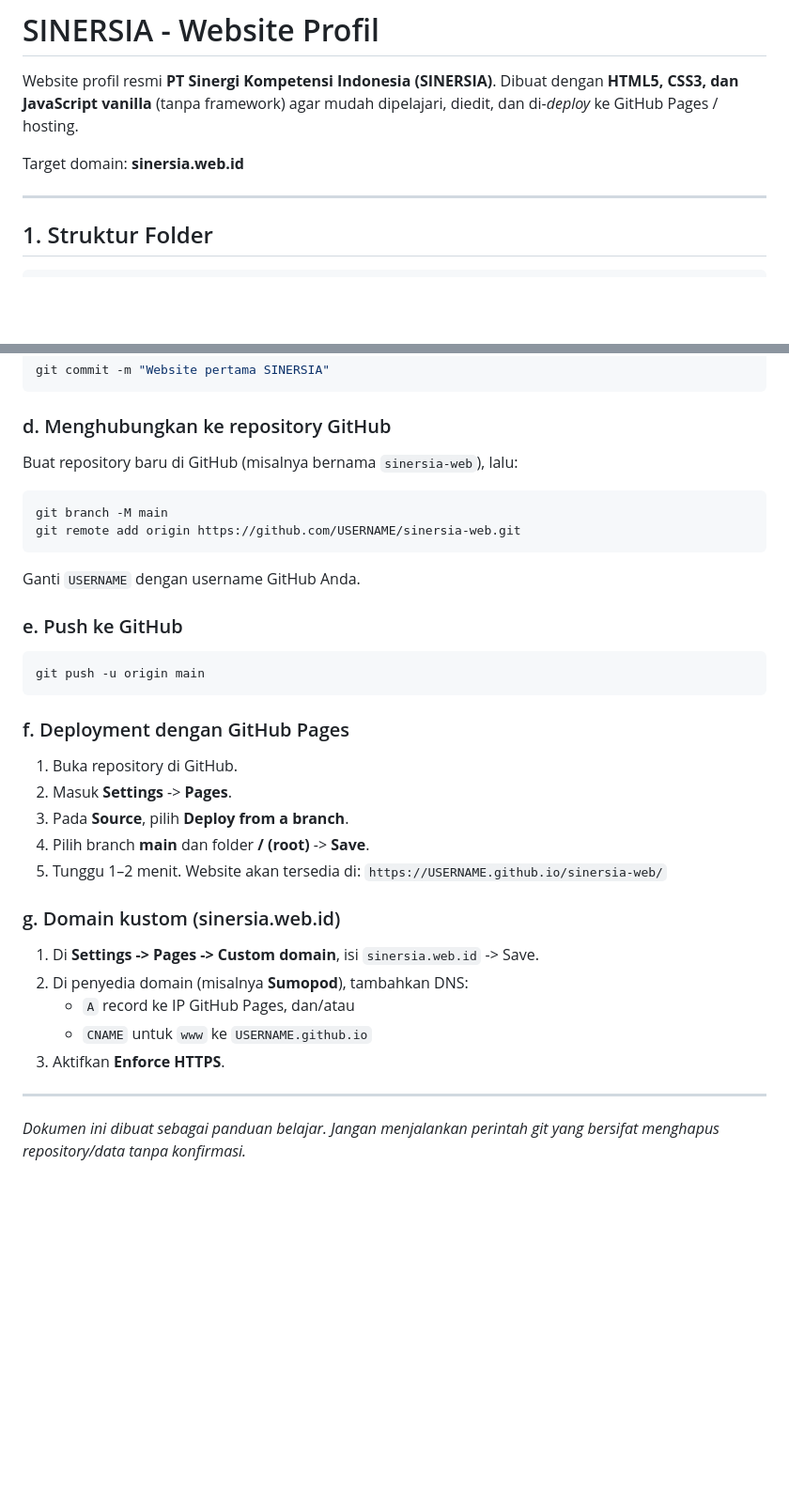
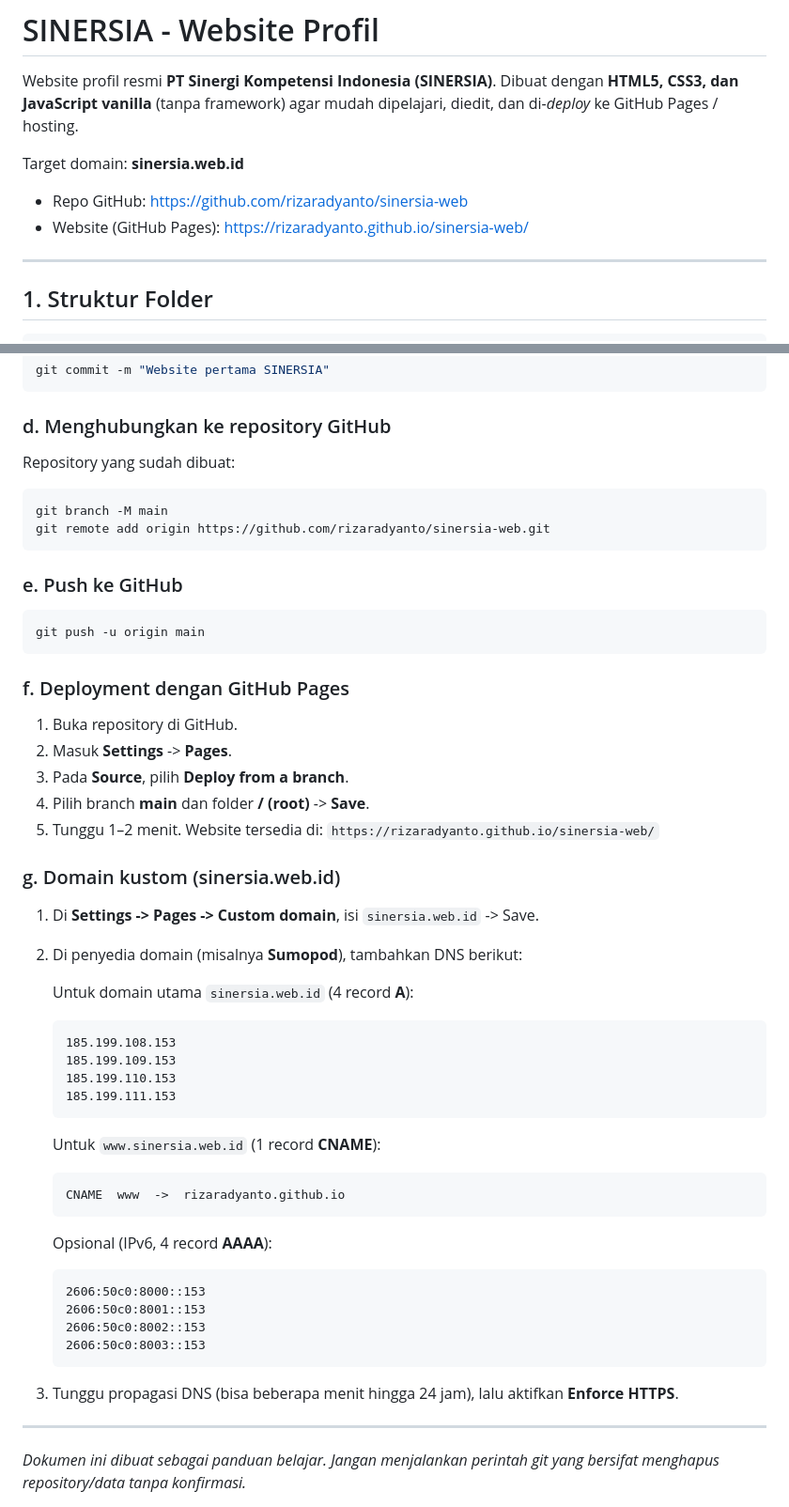
Before and after one commit to rizaradyanto/sinersia-web, a Markdown page: README.md, 2 parts joined by grey strips. Shown at 94% size. GitHub-like rendering; blank space fills up the shorter version.

Commit message:
Perbarui README: tambah tautan repo dan panduan DNS sinersia.web.id

````diff
--- a/README.md
+++ b/README.md
@@ -5,6 +5,9 @@ Dibuat dengan **HTML5, CSS3, dan JavaScript vanilla** (tanpa framework) agar
 mudah dipelajari, diedit, dan di-*deploy* ke GitHub Pages / hosting.
 
 Target domain: **sinersia.web.id**
+
+- Repo GitHub: <https://github.com/rizaradyanto/sinersia-web>
+- Website (GitHub Pages): <https://rizaradyanto.github.io/sinersia-web/>
 
 ---
 
@@ -101,12 +104,11 @@ git commit -m "Website pertama SINERSIA"
 ```
 
 ### d. Menghubungkan ke repository GitHub
-Buat repository baru di GitHub (misalnya bernama `sinersia-web`), lalu:
+Repository yang sudah dibuat:
 ```bash
 git branch -M main
-git remote add origin https://github.com/USERNAME/sinersia-web.git
+git remote add origin https://github.com/rizaradyanto/sinersia-web.git
 ```
-Ganti `USERNAME` dengan username GitHub Anda.
 
 ### e. Push ke GitHub
 ```bash
@@ -118,15 +120,32 @@ git push -u origin main
 2. Masuk **Settings** -> **Pages**.
 3. Pada **Source**, pilih **Deploy from a branch**.
 4. Pilih branch **main** dan folder **/ (root)** -> **Save**.
-5. Tunggu 1–2 menit. Website akan tersedia di:
-   `https://USERNAME.github.io/sinersia-web/`
+5. Tunggu 1–2 menit. Website tersedia di:
+   `https://rizaradyanto.github.io/sinersia-web/`
 
 ### g. Domain kustom (sinersia.web.id)
 1. Di **Settings -> Pages -> Custom domain**, isi `sinersia.web.id` -> Save.
-2. Di penyedia domain (misalnya **Sumopod**), tambahkan DNS:
-   - `A` record ke IP GitHub Pages, dan/atau
-   - `CNAME` untuk `www` ke `USERNAME.github.io`
-3. Aktifkan **Enforce HTTPS**.
+2. Di penyedia domain (misalnya **Sumopod**), tambahkan DNS berikut:
+
+   Untuk domain utama `sinersia.web.id` (4 record **A**):
+   ```
+   185.199.108.153
+   185.199.109.153
+   185.199.110.153
+   185.199.111.153
+   ```
+   Untuk `www.sinersia.web.id` (1 record **CNAME**):
+   ```
+   CNAME  www  ->  rizaradyanto.github.io
+   ```
+   Opsional (IPv6, 4 record **AAAA**):
+   ```
+   2606:50c0:8000::153
+   2606:50c0:8001::153
+   2606:50c0:8002::153
+   2606:50c0:8003::153
+   ```
+3. Tunggu propagasi DNS (bisa beberapa menit hingga 24 jam), lalu aktifkan **Enforce HTTPS**.
 
 ---
 
````
